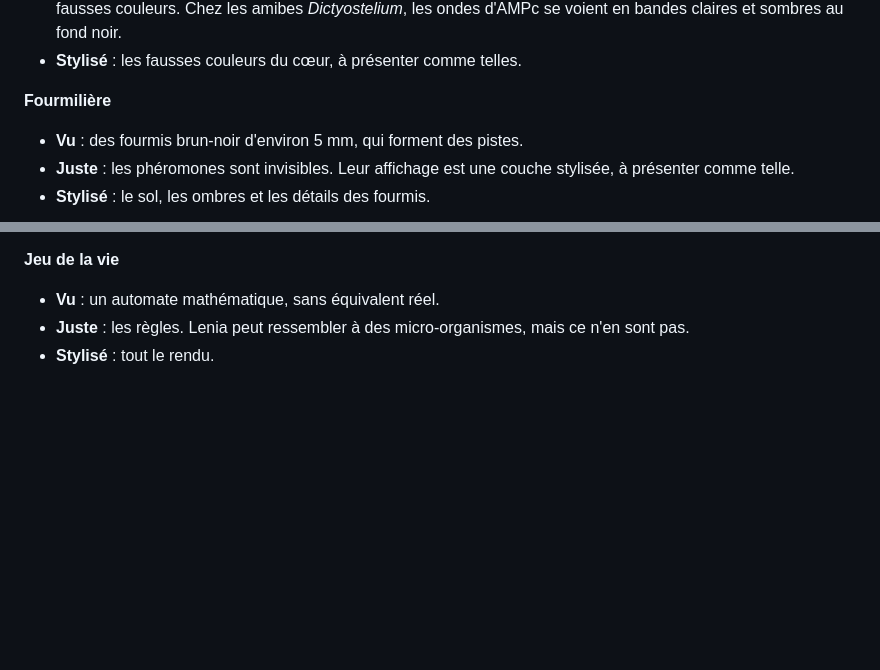
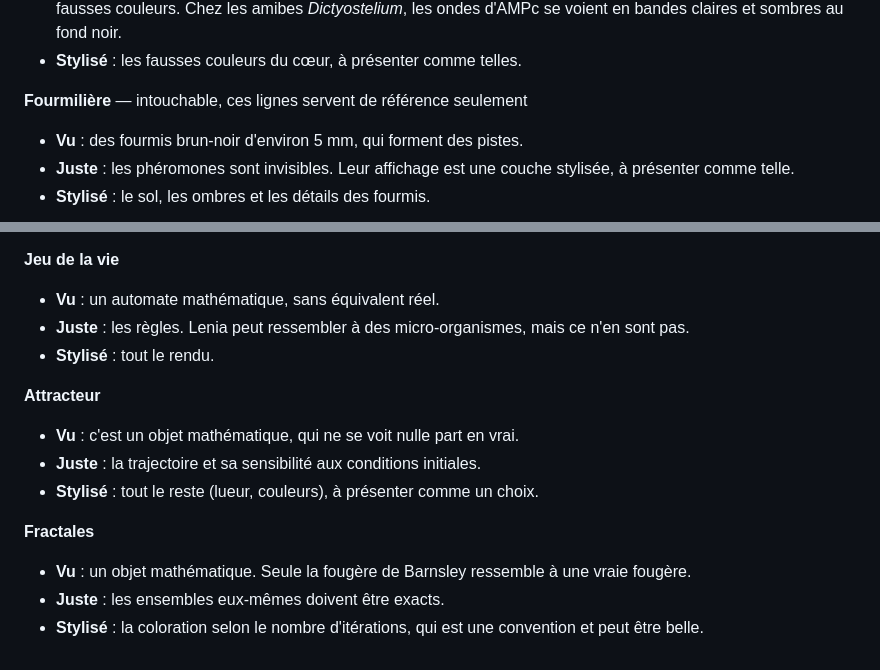
Before and after one commit to akouatik-yo/Fascination, a Markdown page: docs/RENDU-BRIEF.md, 2 parts joined by grey strips. Rendered like a GitHub page; blank space fills up the shorter version.

```diff
--- a/docs/RENDU-BRIEF.md
+++ b/docs/RENDU-BRIEF.md
@@ -168,7 +159,7 @@ Chaque machine a trois lignes : **Vu** (ce qu'on observe), **Juste** (ce qu'il f
 - **Juste** : on ne voit pas l'électricité du cœur à l'œil nu. Les spirales viennent de la cartographie optique, en fausses couleurs. Chez les amibes *Dictyostelium*, les ondes d'AMPc se voient en bandes claires et sombres au fond noir.
 - **Stylisé** : les fausses couleurs du cœur, à présenter comme telles.
 
-**Fourmilière**
+**Fourmilière** — intouchable, ces lignes servent de référence seulement
 - **Vu** : des fourmis brun-noir d'environ 5 mm, qui forment des pistes.
 - **Juste** : les phéromones sont invisibles. Leur affichage est une couche stylisée, à présenter comme telle.
 - **Stylisé** : le sol, les ombres et les détails des fourmis.
@@ -192,3 +183,13 @@ Chaque machine a trois lignes : **Vu** (ce qu'on observe), **Juste** (ce qu'il f
 - **Vu** : un automate mathématique, sans équivalent réel.
 - **Juste** : les règles. Lenia peut ressembler à des micro-organismes, mais ce n'en sont pas.
 - **Stylisé** : tout le rendu.
+
+**Attracteur**
+- **Vu** : c'est un objet mathématique, qui ne se voit nulle part en vrai.
+- **Juste** : la trajectoire et sa sensibilité aux conditions initiales.
+- **Stylisé** : tout le reste (lueur, couleurs), à présenter comme un choix.
+
+**Fractales**
+- **Vu** : un objet mathématique. Seule la fougère de Barnsley ressemble à une vraie fougère.
+- **Juste** : les ensembles eux-mêmes doivent être exacts.
+- **Stylisé** : la coloration selon le nombre d'itérations, qui est une convention et peut être belle.
```
Also changed, not shown: other parts of docs/RENDU-BRIEF.md (+10 -19 lines).
